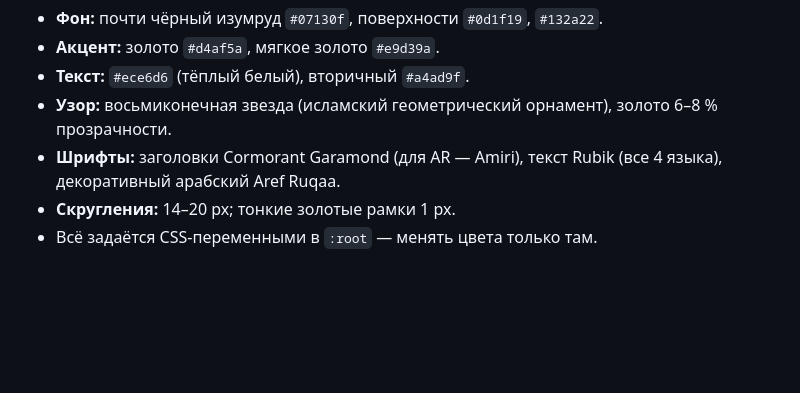
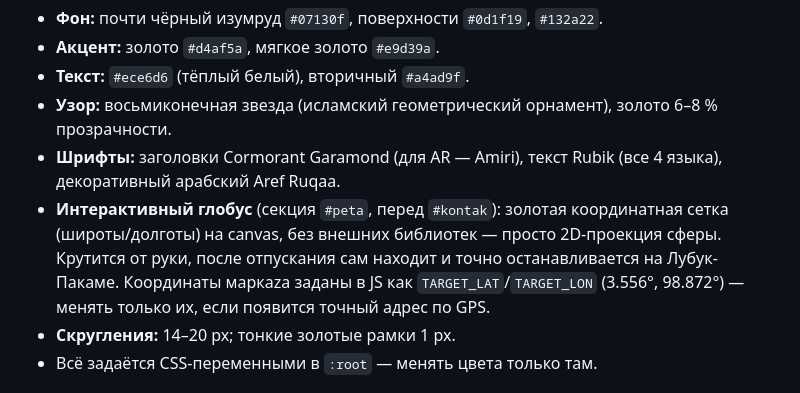
Before and after one commit to ildar05101987/Ath-Thoifah-Al-Manshuroh, a Markdown page: PLAN.md, the part around the change. Drawn GitHub-style; blank space fills up the shorter version.

Commit message:
Document the globe feature in PLAN.md
Co-Authored-By: Claude Sonnet 5 <noreply@anthropic.com>

```diff
--- a/PLAN.md
+++ b/PLAN.md
@@ -101,6 +101,7 @@ design-references/       референсы (на сайт не публикую
 - **Текст:** `#ece6d6` (тёплый белый), вторичный `#a4ad9f`.
 - **Узор:** восьмиконечная звезда (исламский геометрический орнамент), золото 6–8 % прозрачности.
 - **Шрифты:** заголовки Cormorant Garamond (для AR — Amiri), текст Rubik (все 4 языка), декоративный арабский Aref Ruqaa.
+- **Интерактивный глобус** (секция `#peta`, перед `#kontak`): золотая координатная сетка (широты/долготы) на canvas, без внешних библиотек — просто 2D-проекция сферы. Крутится от руки, после отпускания сам находит и точно останавливается на Лубук-Пакаме. Координаты маркaza заданы в JS как `TARGET_LAT`/`TARGET_LON` (3.556°, 98.872°) — менять только их, если появится точный адрес по GPS.
 - **Скругления:** 14–20 px; тонкие золотые рамки 1 px.
 - Всё задаётся CSS-переменными в `:root` — менять цвета только там.
 
```
